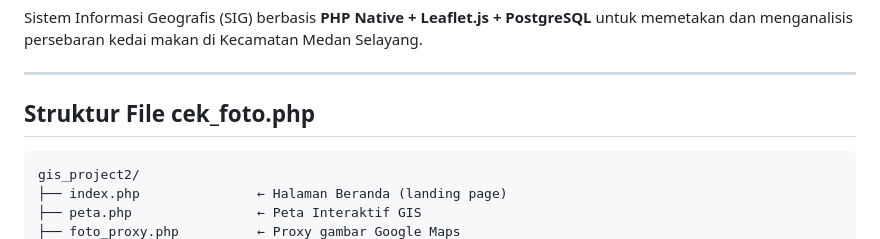
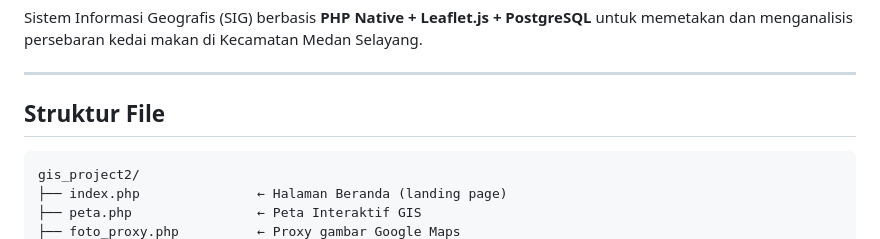
Before and after one commit to Just-Rahmat/SIG-Kedai-Makan-Kecamatan-Medan-Selayang-, a Markdown page: README.md, the part around the change. Rendered like a GitHub page.

````diff
--- a/README.md
+++ b/README.md
@@ -5,7 +5,7 @@ Sistem Informasi Geografis (SIG) berbasis **PHP Native + Leaflet.js + PostgreSQL
 
 ---
 
-## Struktur File cek_foto.php
+## Struktur File
 
 ```
 gis_project2/
````
